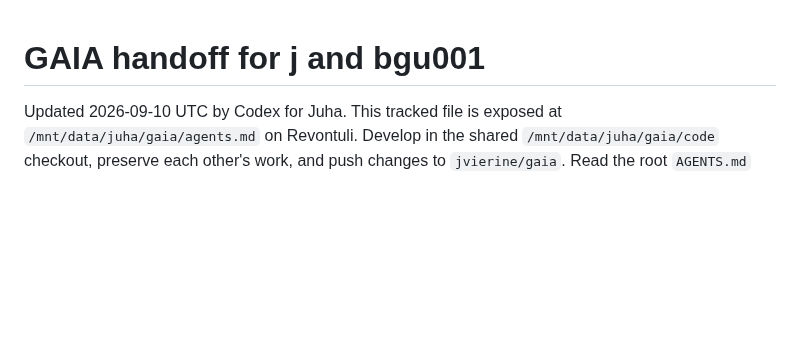
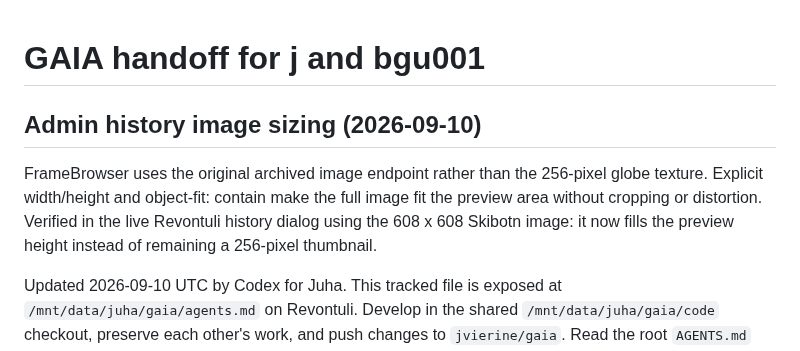
Before and after one commit to jvierine/gaia, a Markdown page: deploy/HANDOFF.md, the part around the change. GitHub-like rendering; blank space fills up the shorter version.

Commit message:
Document verified full-size admin history preview

```diff
--- a/deploy/HANDOFF.md
+++ b/deploy/HANDOFF.md
@@ -1,4 +1,12 @@
 # GAIA handoff for j and bgu001
+
+## Admin history image sizing (2026-09-10)
+
+FrameBrowser uses the original archived image endpoint rather than the
+256-pixel globe texture. Explicit width/height and object-fit: contain make
+the full image fit the preview area without cropping or distortion. Verified
+in the live Revontuli history dialog using the 608 x 608 Skibotn image: it now
+fills the preview height instead of remaining a 256-pixel thumbnail.
 
 Updated 2026-09-10 UTC by Codex for Juha. This tracked file is exposed at
 `/mnt/data/juha/gaia/agents.md` on Revontuli. Develop in the shared
```
